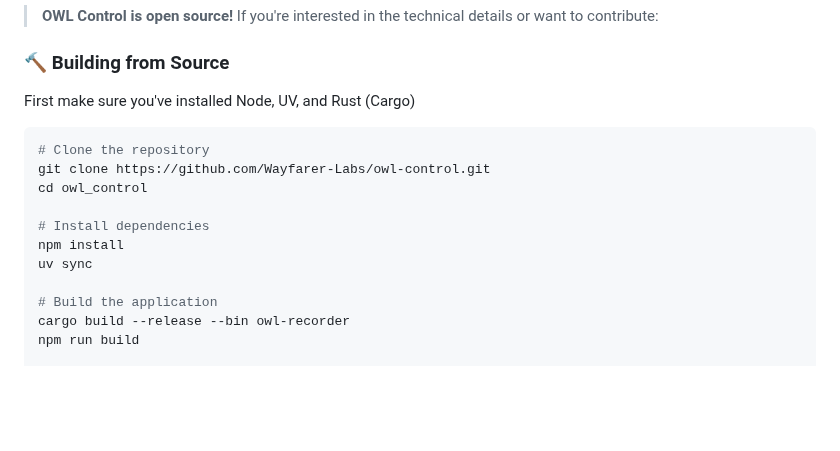
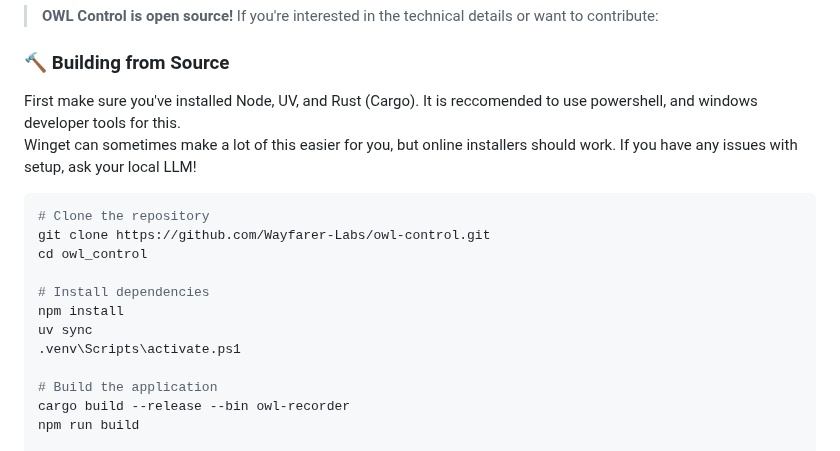
Before and after one commit to kevin-weitgenant/owl-control, a Markdown page: README.md, the part around the change. Drawn GitHub-style; blank space fills up the shorter version.

Commit message:
Update README with setup instructions
Added recommendations for using PowerShell and Windows developer tools for setup.

````diff
--- a/README.md
+++ b/README.md
@@ -117,7 +117,8 @@ Hotkeys for record/stop record can be changed in the applications settings.
 
 ### 🔨 Building from Source
 
-First make sure you've installed Node, UV, and Rust (Cargo)
+First make sure you've installed Node, UV, and Rust (Cargo). It is reccomended to use powershell, and windows developer tools for this.
+Winget can sometimes make a lot of this easier for you, but online installers should work. If you have any issues with setup, ask your local LLM!
 
 ```bash
 # Clone the repository
@@ -127,6 +128,7 @@ cd owl_control
 # Install dependencies
 npm install
 uv sync
+.venv\Scripts\activate.ps1
 
 # Build the application
 cargo build --release --bin owl-recorder
````
